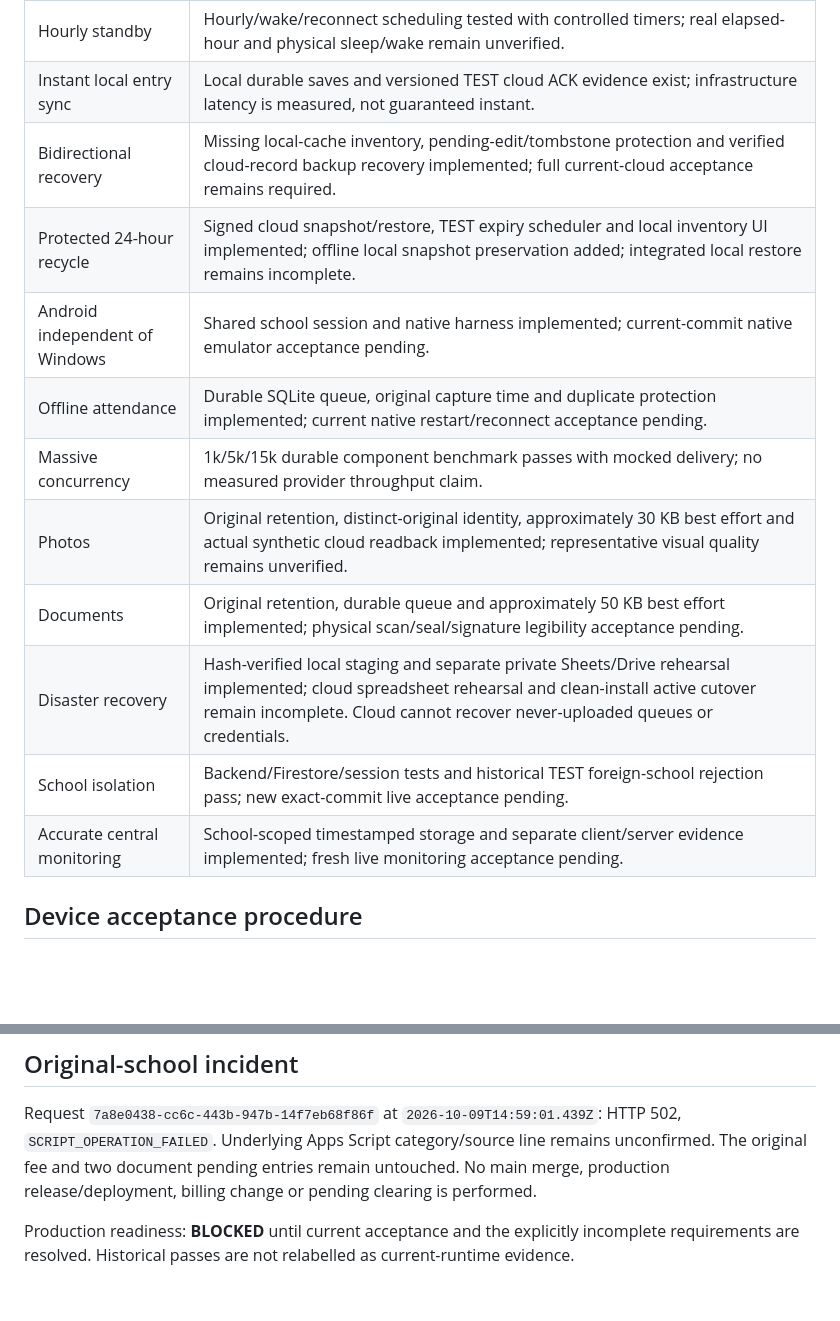
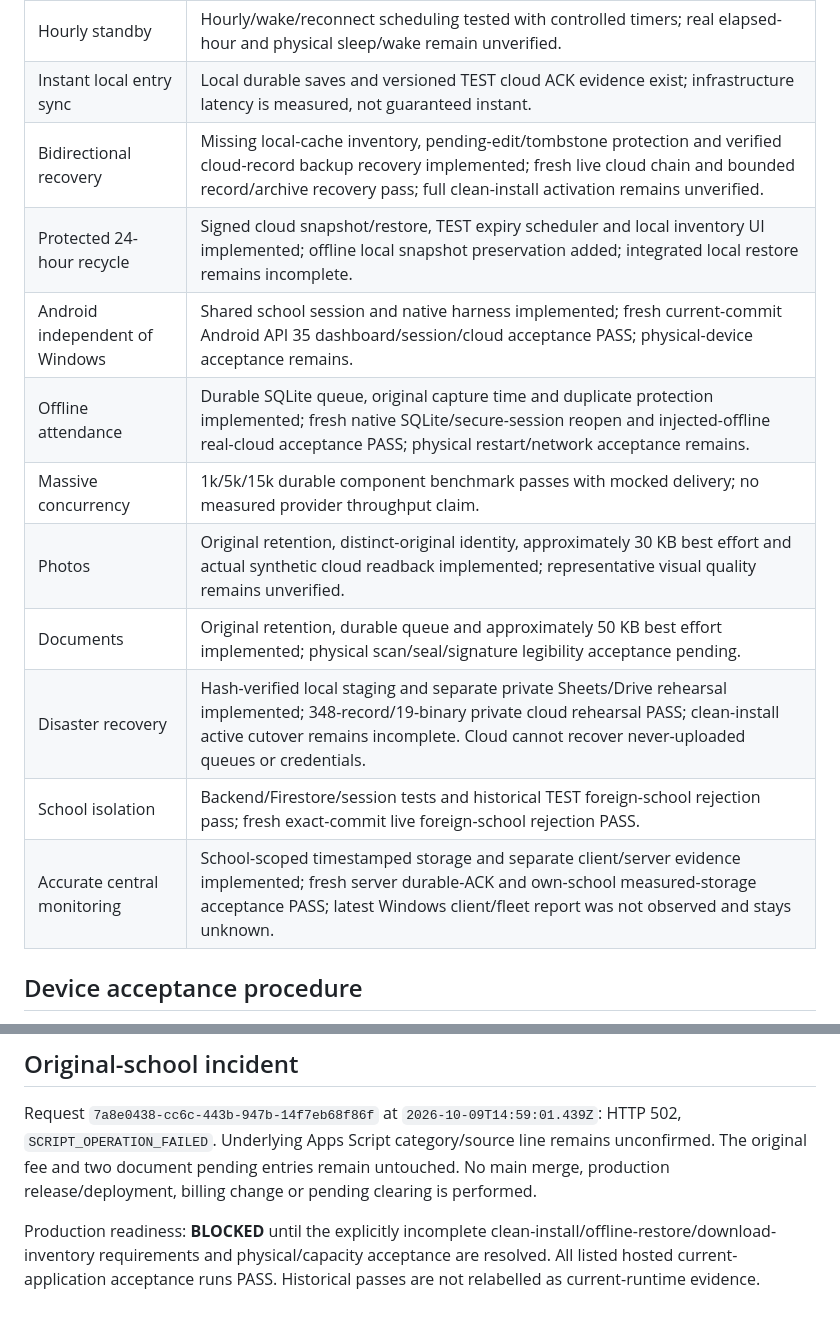
Before and after one commit to cscticket01-hash/Saarthi_Ai, a Markdown page: docs/smart-sync-3-development.md, 2 parts joined by grey strips. Rendered like a GitHub page; blank space fills up the shorter version.

```diff
--- a/docs/smart-sync-3-development.md
+++ b/docs/smart-sync-3-development.md
@@ -33,16 +44,16 @@ Local Flutter setup was automatically blocked after a cloud metadata endpoint ac
 | Intelligent safe repair | Bounded typed retries, retained conflict history and explicit financial review implemented; unknown errors retain data. Original incident cause remains unconfirmed. |
 | Hourly standby | Hourly/wake/reconnect scheduling tested with controlled timers; real elapsed-hour and physical sleep/wake remain unverified. |
 | Instant local entry sync | Local durable saves and versioned TEST cloud ACK evidence exist; infrastructure latency is measured, not guaranteed instant. |
-| Bidirectional recovery | Missing local-cache inventory, pending-edit/tombstone protection and verified cloud-record backup recovery implemented; full current-cloud acceptance remains required. |
+| Bidirectional recovery | Missing local-cache inventory, pending-edit/tombstone protection and verified cloud-record backup recovery implemented; fresh live cloud chain and bounded record/archive recovery pass; full clean-install activation remains unverified. |
 | Protected 24-hour recycle | Signed cloud snapshot/restore, TEST expiry scheduler and local inventory UI implemented; offline local snapshot preservation added; integrated local restore remains incomplete. |
-| Android independent of Windows | Shared school session and native harness implemented; current-commit native emulator acceptance pending. |
-| Offline attendance | Durable SQLite queue, original capture time and duplicate protection implemented; current native restart/reconnect acceptance pending. |
+| Android independent of Windows | Shared school session and native harness implemented; fresh current-commit Android API 35 dashboard/session/cloud acceptance PASS; physical-device acceptance remains. |
+| Offline attendance | Durable SQLite queue, original capture time and duplicate protection implemented; fresh native SQLite/secure-session reopen and injected-offline real-cloud acceptance PASS; physical restart/network acceptance remains. |
 | Massive concurrency | 1k/5k/15k durable component benchmark passes with mocked delivery; no measured provider throughput claim. |
 | Photos | Original retention, distinct-original identity, approximately 30 KB best effort and actual synthetic cloud readback implemented; representative visual quality remains unverified. |
 | Documents | Original retention, durable queue and approximately 50 KB best effort implemented; physical scan/seal/signature legibility acceptance pending. |
-| Disaster recovery | Hash-verified local staging and separate private Sheets/Drive rehearsal implemented; cloud spreadsheet rehearsal and clean-install active cutover remain incomplete. Cloud cannot recover never-uploaded queues or credentials. |
-| School isolation | Backend/Firestore/session tests and historical TEST foreign-school rejection pass; new exact-commit live acceptance pending. |
-| Accurate central monitoring | School-scoped timestamped storage and separate client/server evidence implemented; fresh live monitoring acceptance pending. |
+| Disaster recovery | Hash-verified local staging and separate private Sheets/Drive rehearsal implemented; 348-record/19-binary private cloud rehearsal PASS; clean-install active cutover remains incomplete. Cloud cannot recover never-uploaded queues or credentials. |
+| School isolation | Backend/Firestore/session tests and historical TEST foreign-school rejection pass; fresh exact-commit live foreign-school rejection PASS. |
+| Accurate central monitoring | School-scoped timestamped storage and separate client/server evidence implemented; fresh server durable-ACK and own-school measured-storage acceptance PASS; latest Windows client/fleet report was not observed and stays unknown. |
 
 ## Device acceptance procedure
 
@@ -56,4 +67,4 @@ Live 1k/5k/15k simultaneous provider tests require a separately approved capacit
 
 Request `7a8e0438-cc6c-443b-947b-14f7eb68f86f` at `2026-10-09T14:59:01.439Z`: HTTP 502, `SCRIPT_OPERATION_FAILED`. Underlying Apps Script category/source line remains unconfirmed. The original fee and two document pending entries remain untouched. No main merge, production release/deployment, billing change or pending clearing is performed.
 
-Production readiness: **BLOCKED** until current acceptance and the explicitly incomplete requirements are resolved. Historical passes are not relabelled as current-runtime evidence.
+Production readiness: **BLOCKED** until the explicitly incomplete clean-install/offline-restore/download-inventory requirements and physical/capacity acceptance are resolved. All listed hosted current-application acceptance runs PASS. Historical passes are not relabelled as current-runtime evidence.
```
Also changed, not shown: other parts of docs/smart-sync-3-development.md (+22 -11 lines).
